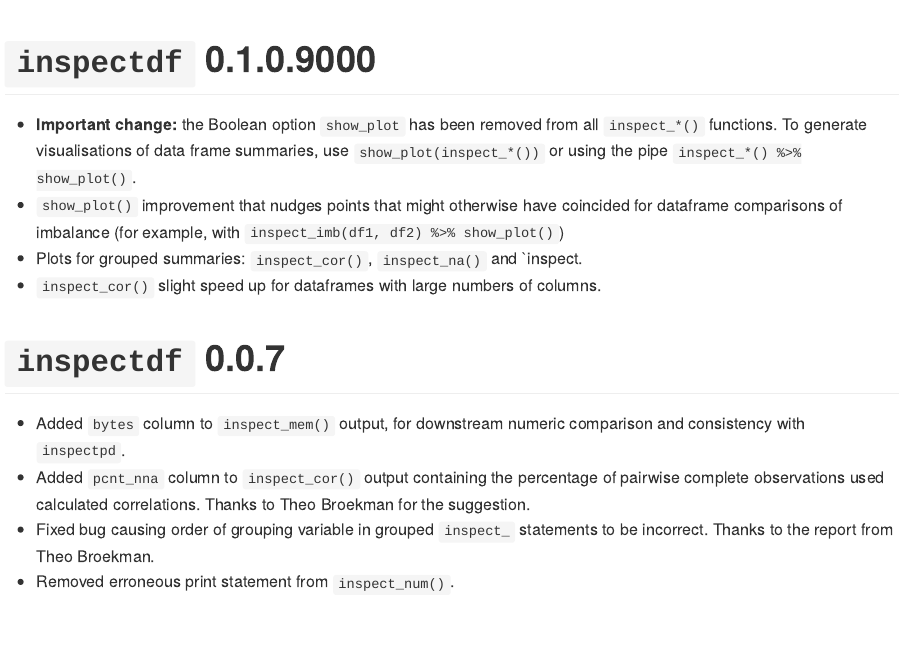
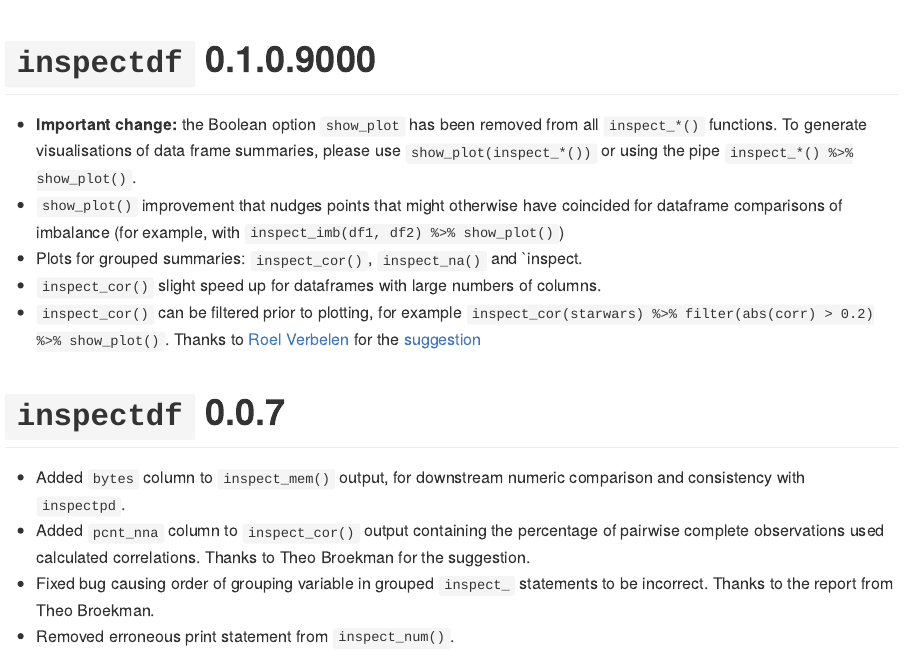
Before and after one commit to alastairrushworth/inspectdf, an R Markdown document (NEWS.Rmd): the page in a window 1100 px wide, from its top. The pictures show the output file NEWS.md that the author committed with the source, drawn offline in the style of GitHub.

Commit message:
allow inspect_cor to be filtered before show_plot

```diff
--- a/NEWS.Rmd
+++ b/NEWS.Rmd
@@ -8,10 +8,11 @@ knitr::opts_chunk$set(echo = TRUE)
 
 # `inspectdf` 0.1.0.9000
 
-- __Important change:__ the Boolean option `show_plot` has been removed from all `inspect_*()` functions.  To generate visualisations of data frame summaries, use `show_plot(inspect_*())` or using the pipe  `inspect_*() %>% show_plot()`.
+- __Important change:__ the Boolean option `show_plot` has been removed from all `inspect_*()` functions.  To generate visualisations of data frame summaries, please use `show_plot(inspect_*())` or using the pipe  `inspect_*() %>% show_plot()`.
 - `show_plot()` improvement that nudges points that might otherwise have coincided for dataframe comparisons of imbalance (for example, with `inspect_imb(df1, df2) %>% show_plot()`)
 - Plots for grouped summaries: `inspect_cor()`, `inspect_na()` and `inspect.
 - `inspect_cor()` slight speed up for dataframes with large numbers of columns.
+- `inspect_cor()` can be filtered prior to plotting, for example `inspect_cor(starwars) %>% filter(abs(corr) > 0.2) %>% show_plot()`.  Thanks to [Roel Verbelen](https://github.com/RoelVerbelen) for the [suggestion](https://github.com/alastairrushworth/inspectdf/issues/24)
 
 # `inspectdf` 0.0.7
 
```
Also changed, not shown: R/show_plot.R (+1 -1 lines), NEWS.md, 3 other files.
